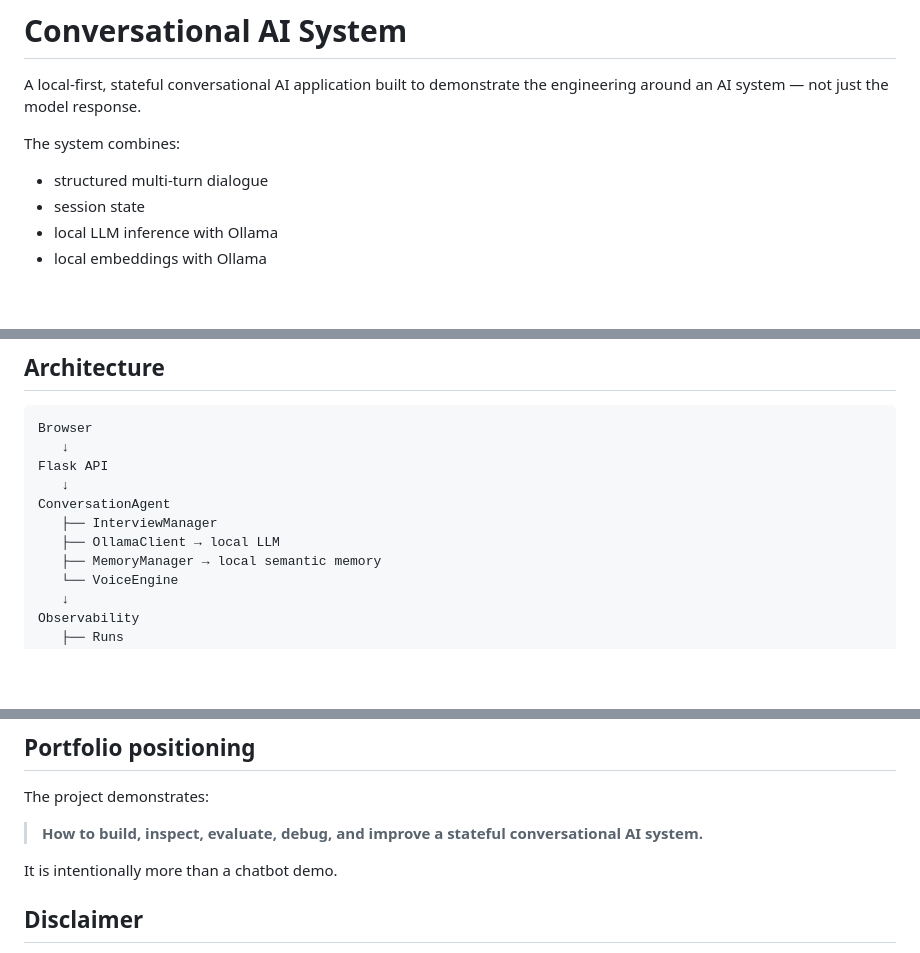
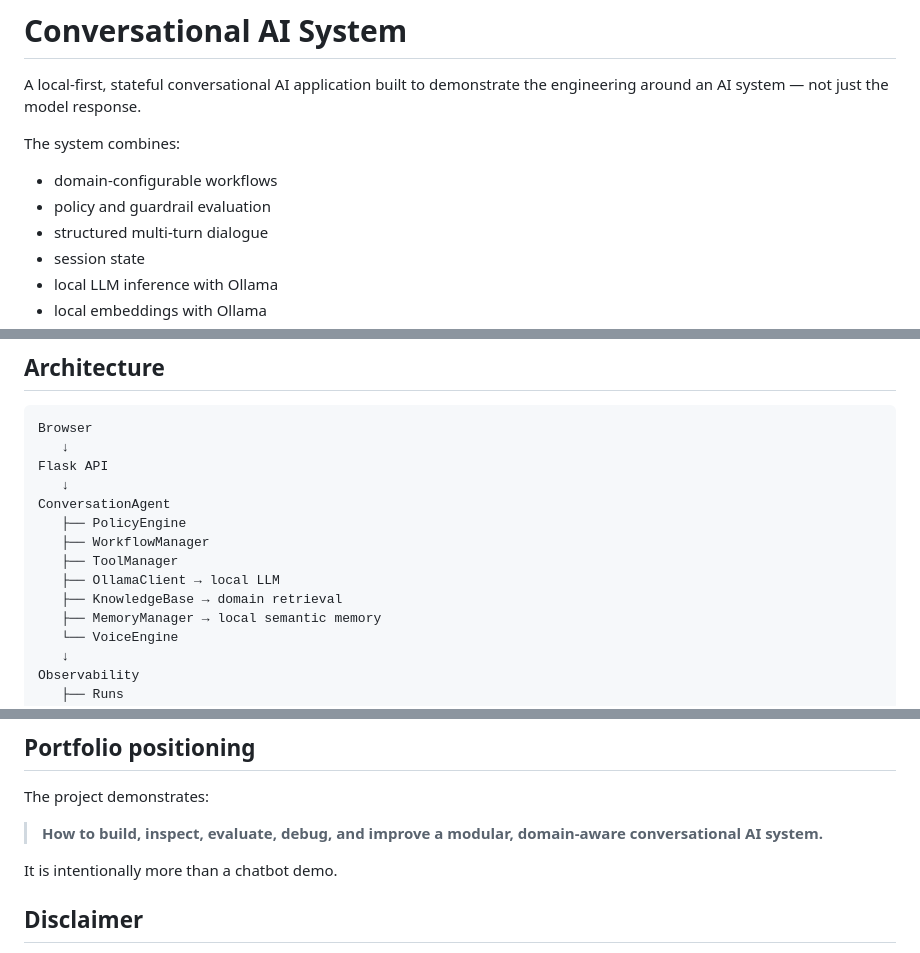
Before and after one commit to alim8rby/Conversational_AI_System, a Markdown page: README.md, 3 parts joined by grey strips. GitHub-like rendering; blank space fills up the shorter version.

Commit message:
Document policy and domain workflow layers

```diff
--- a/README.md
+++ b/README.md
@@ -4,6 +4,8 @@ A local-first, stateful conversational AI application built to demonstrate the e
 
 The system combines:
 
+- domain-configurable workflows
+- policy and guardrail evaluation
 - structured multi-turn dialogue
 - session state
 - local LLM inference with Ollama
@@ -27,8 +29,11 @@ Browser
 Flask API
    ↓
 ConversationAgent
-   ├── InterviewManager
+   ├── PolicyEngine
+   ├── WorkflowManager
+   ├── ToolManager
    ├── OllamaClient → local LLM
+   ├── KnowledgeBase → domain retrieval
    ├── MemoryManager → local semantic memory
    └── VoiceEngine
    ↓
@@ -301,7 +306,7 @@ Do not interpret repository structure as proof of live model, retrieval, voice,
 
 The project demonstrates:
 
-> **How to build, inspect, evaluate, debug, and improve a stateful conversational AI system.**
+> **How to build, inspect, evaluate, debug, and improve a modular, domain-aware conversational AI system.**
 
 It is intentionally more than a chatbot demo.
 
```
